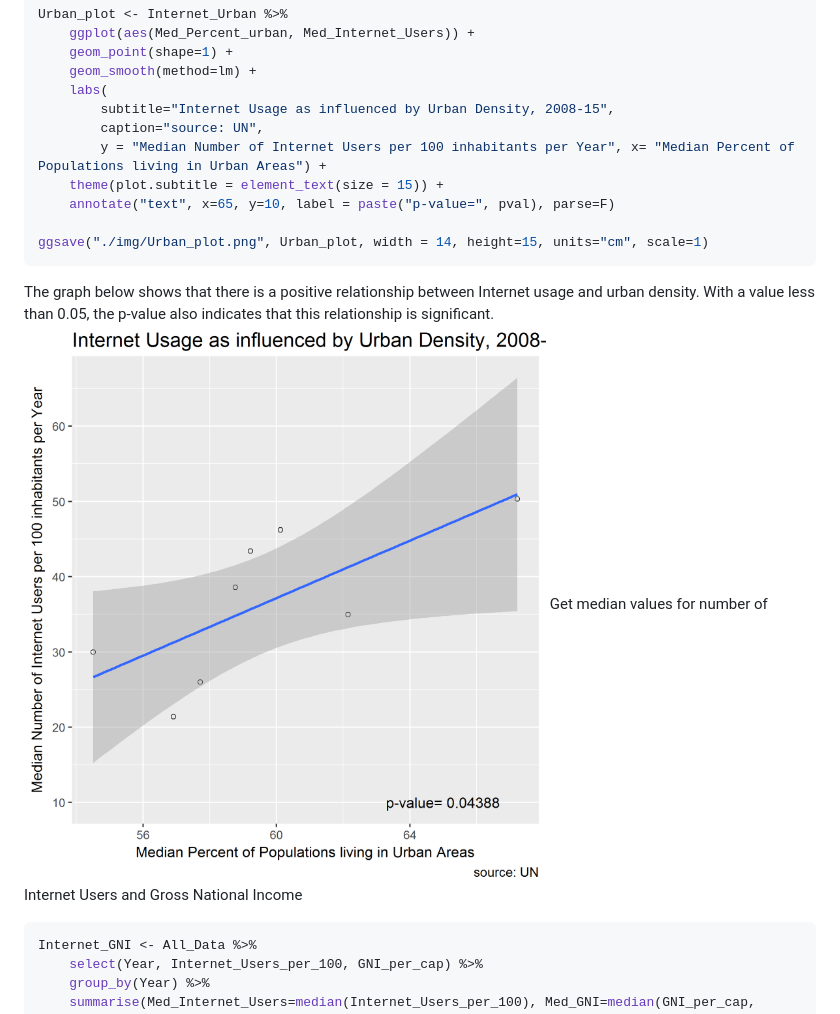
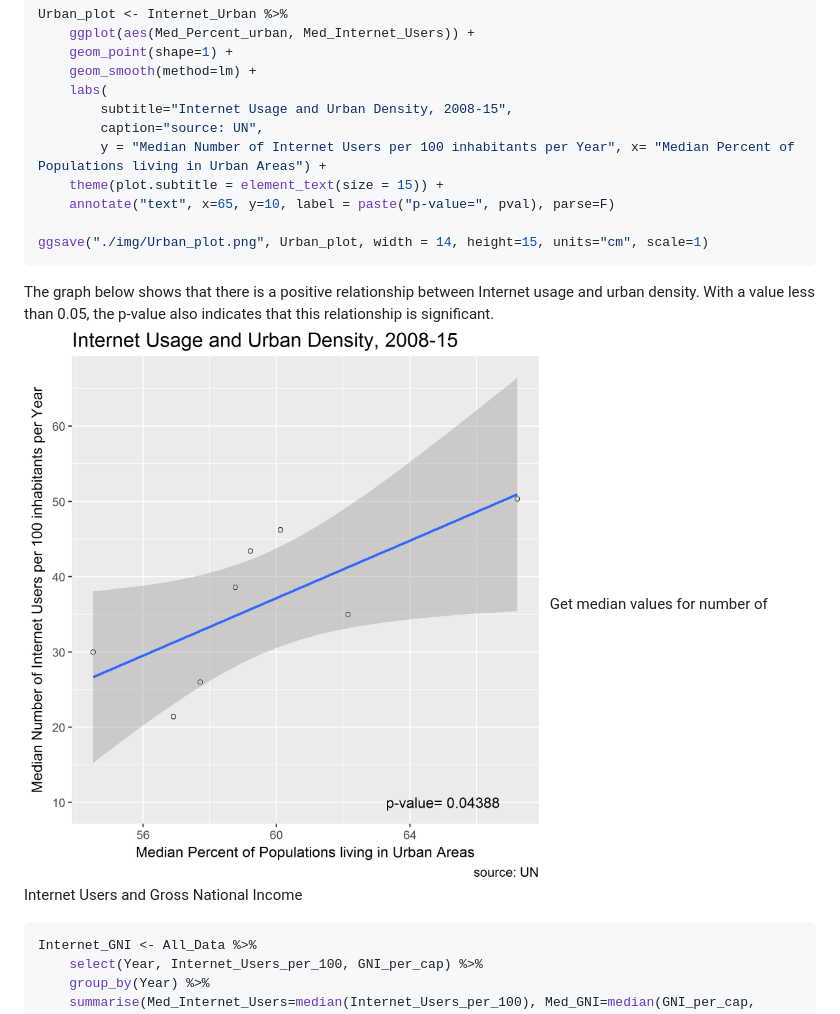
Before and after one commit to Shirlett/All-R-Hall-Shirlett, a Markdown page: HW07/STAT545-HW07-Step2.md, the part around one of its changes. Drawn GitHub-style; pictures changed too: HW07/img/Urban_plot.png.

```diff
--- a/HW07/STAT545-HW07-Step2.md
+++ b/HW07/STAT545-HW07-Step2.md
@@ -150,7 +150,7 @@ Urban_plot <- Internet_Urban %>%
     geom_point(shape=1) +
     geom_smooth(method=lm) +
     labs(
-        subtitle="Internet Usage as influenced by Urban Density, 2008-15",
+        subtitle="Internet Usage and Urban Density, 2008-15",
         caption="source: UN",
         y = "Median Number of Internet Users per 100 inhabitants per Year", x= "Median Percent of Populations living in Urban Areas") +
     theme(plot.subtitle = element_text(size = 15)) +
```
Also changed, not shown: other parts of HW07/STAT545-HW07-Step2.md (+3 -3 lines), README.md (+1 -0 lines), HW07/img/Elect_plot.png, HW07/img/GNI_plot.png, HW07/img/Life_plot.png, HW07/img/internet_grid.png, 3 other files.
